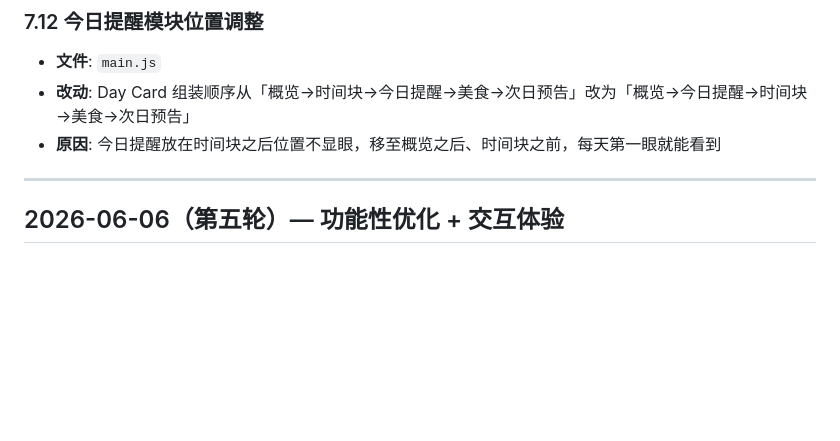
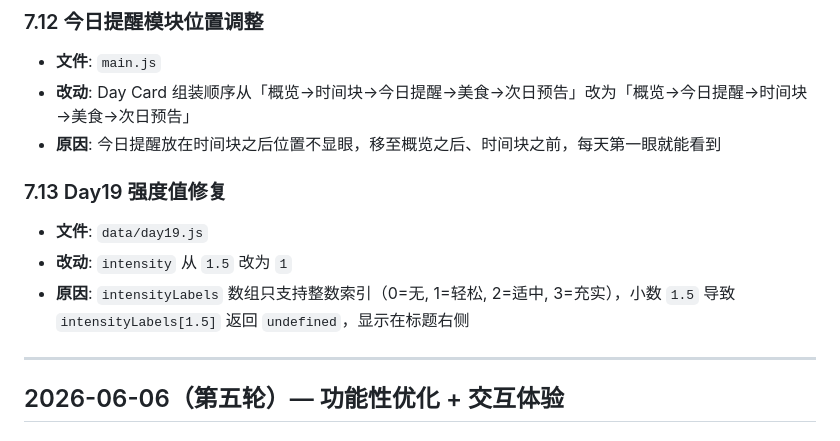
Before and after one commit to ForceNiu/deploy, a Markdown page: CHANGELOG.md, the part around the change. GitHub-like rendering; blank space fills up the shorter version.

Commit message:
docs: 记录Day19强度值修复

```diff
--- a/CHANGELOG.md
+++ b/CHANGELOG.md
@@ -84,6 +84,11 @@
 - **文件**: `main.js`
 - **改动**: Day Card 组装顺序从「概览→时间块→今日提醒→美食→次日预告」改为「概览→今日提醒→时间块→美食→次日预告」
 - **原因**: 今日提醒放在时间块之后位置不显眼，移至概览之后、时间块之前，每天第一眼就能看到
+
+### 7.13 Day19 强度值修复
+- **文件**: `data/day19.js`
+- **改动**: `intensity` 从 `1.5` 改为 `1`
+- **原因**: `intensityLabels` 数组只支持整数索引（0=无, 1=轻松, 2=适中, 3=充实），小数 `1.5` 导致 `intensityLabels[1.5]` 返回 `undefined`，显示在标题右侧
 
 ---
 
```
